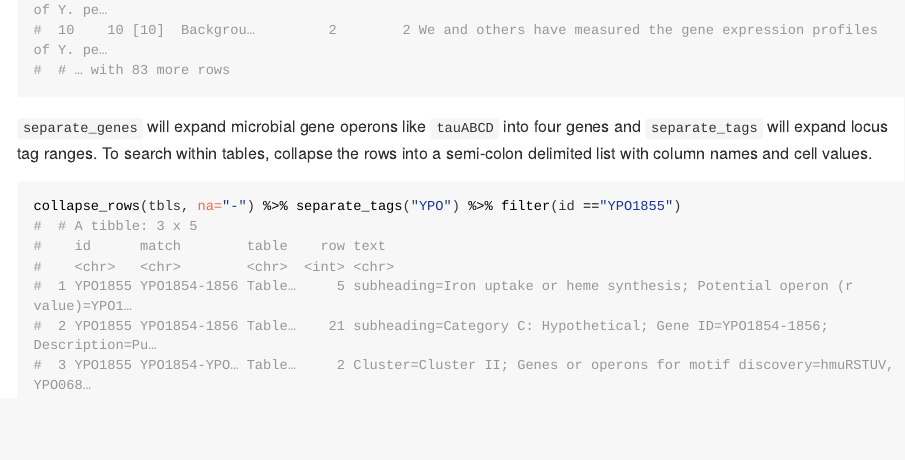
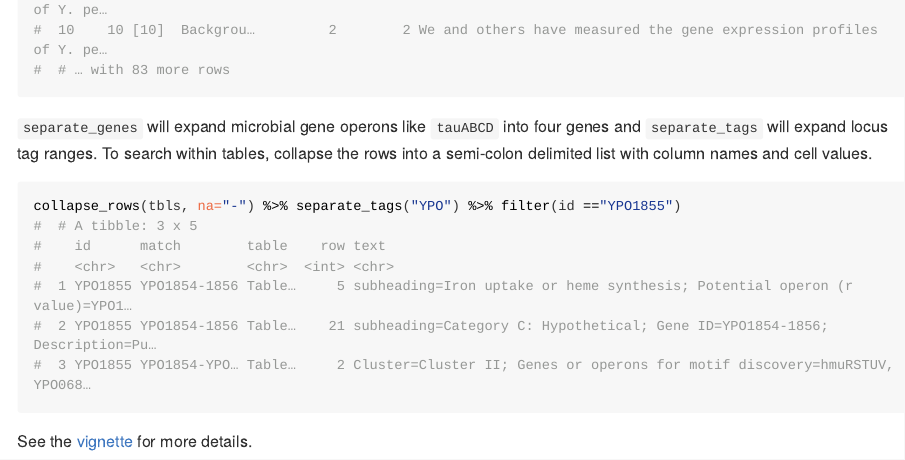
Before and after one commit to ropensci/tidypmc, an R Markdown document (README.Rmd): the page in a window 1100 px wide, from 4340 px down. The pictures show the output file README.html that the author committed with the source, opened offline; long lines of code are wrapped.

Commit message:
update README

````diff
--- a/README.Rmd
+++ b/README.Rmd
@@ -105,10 +105,12 @@ collapse_rows(tbls, na="-") %>% separate_tags("YPO") %>% filter(id =="YPO1855")
 ```
 
 
+See the [vignette] for more details.
+
 
 [tidytext]: https://www.tidytextmining.com/
 [stringr]: https://stringr.tidyverse.org/
-[vignette]: https://github.com/cstubben/tidypmc
+[vignette]: https://github.com/cstubben/tidypmc/blob/master/vignettes/tidypmc.md
 [tokenizers]: https://lincolnmullen.com/software/tokenizers/
 [xml2]: https://github.com/r-lib/xml2
 [europepmc]: https://github.com/ropensci/europepmc
````
Also changed, not shown: README.html, README.md.
